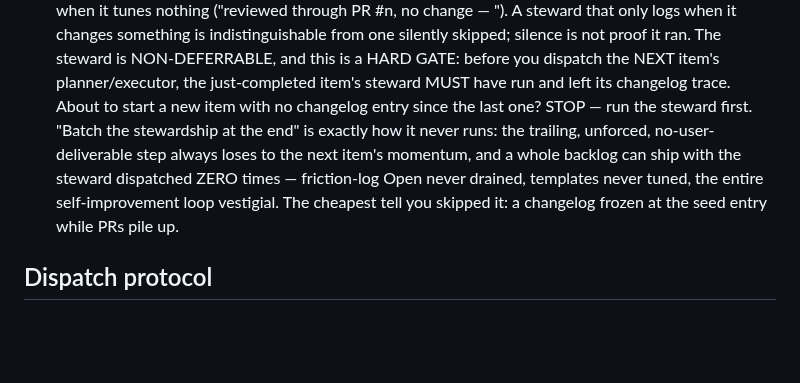
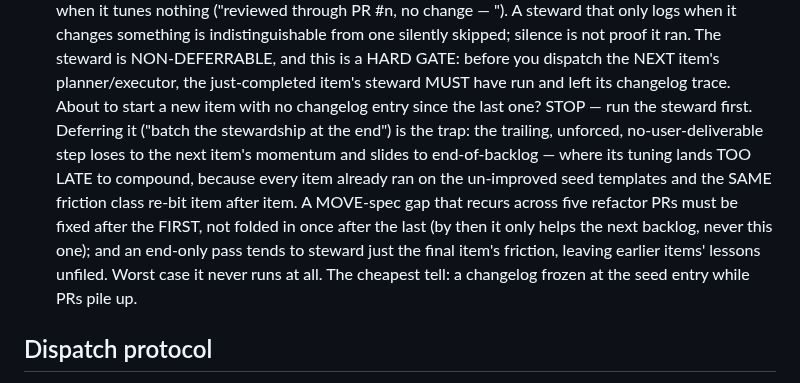
Before and after one commit to radroid/claude-skills, a Markdown page: orchestrated-delivery/SKILL.md, the part around the change. Drawn GitHub-style; blank space fills up the shorter version.

Commit message:
orchestrated-delivery: sharpen the steward gate — deferred stewarding lands too late to compound
Precision correction to 7063e44, now that the overnight run finished. The steward
DID eventually run — once, at end-of-backlog (after the last item C-4) — and tuned
planner.md + executor.md. So 7063e44's "dispatched ZERO times / templates never
tuned / vestigial" was overstated.

But the core gap is real and now better-supported: the end-of-backlog pass tuned
the planner for a MOVE-spec friction class (false-"STAYS" symbols, omitted
source-grep guards) that had recurred across MANY earlier refactor items (C-10's
3 slices, C-5, C-4) — added only after the last one, so no item in this run
benefited. Deferred stewarding lands too late to compound, and an end-only pass
tends to steward just the final item's friction while earlier items' lessons go
unfiled (the Phase-0 friction entry was still Open at the end).

Reframe the gate's rationale from "it never runs" to "it runs too late to help the
run it's tuning"; keep the hard-gate prescription (run per-item, before the next
item dispatches).

Co-Authored-By: Claude Opus 4.8 (1M context) <noreply@anthropic.com>

```diff
--- a/orchestrated-delivery/SKILL.md
+++ b/orchestrated-delivery/SKILL.md
@@ -164,13 +164,17 @@ steward.
    The steward is NON-DEFERRABLE, and this is a HARD GATE: before you dispatch
    the NEXT item's planner/executor, the just-completed item's steward MUST have
    run and left its changelog trace. About to start a new item with no changelog
-   entry since the last one? STOP — run the steward first. "Batch the stewardship
-   at the end" is exactly how it never runs: the trailing, unforced,
-   no-user-deliverable step always loses to the next item's momentum, and a whole
-   backlog can ship with the steward dispatched ZERO times — friction-log Open
-   never drained, templates never tuned, the entire self-improvement loop
-   vestigial. The cheapest tell you skipped it: a changelog frozen at the seed
-   entry while PRs pile up.
+   entry since the last one? STOP — run the steward first. Deferring it ("batch
+   the stewardship at the end") is the trap: the trailing, unforced,
+   no-user-deliverable step loses to the next item's momentum and slides to
+   end-of-backlog — where its tuning lands TOO LATE to compound, because every
+   item already ran on the un-improved seed templates and the SAME friction class
+   re-bit item after item. A MOVE-spec gap that recurs across five refactor PRs
+   must be fixed after the FIRST, not folded in once after the last (by then it
+   only helps the next backlog, never this one); and an end-only pass tends to
+   steward just the final item's friction, leaving earlier items' lessons
+   unfiled. Worst case it never runs at all. The cheapest tell: a changelog
+   frozen at the seed entry while PRs pile up.
 
 ## Dispatch protocol
 
```
